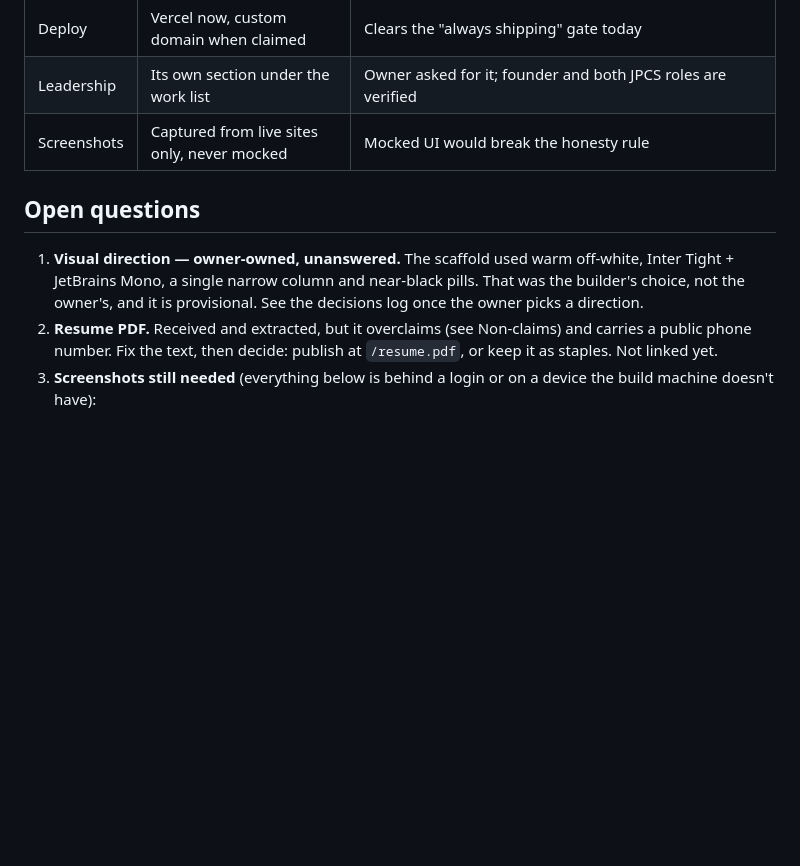
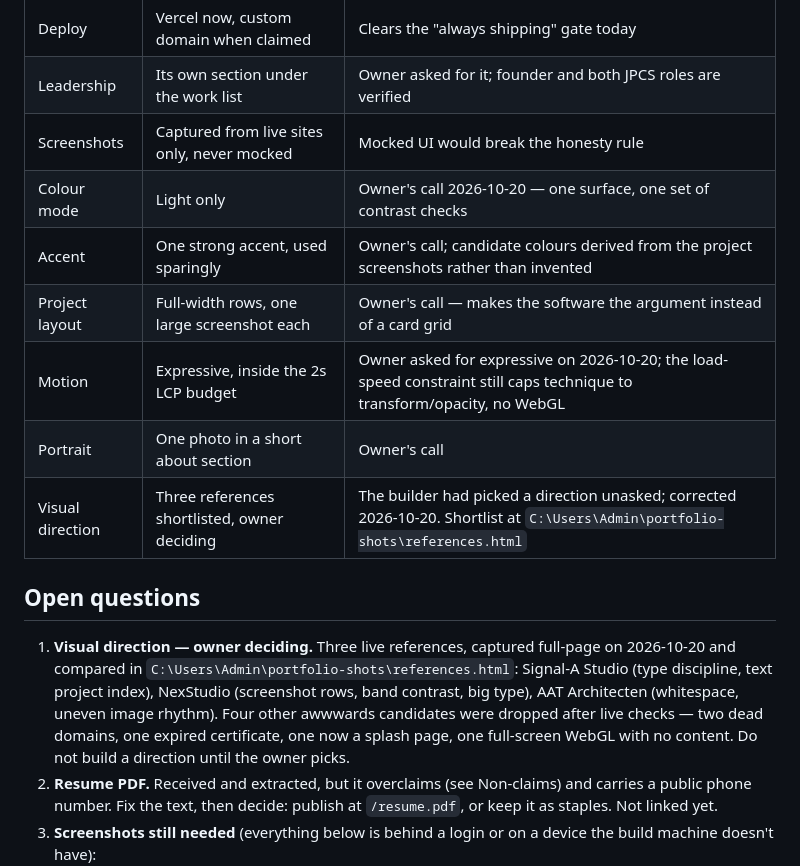
Before and after one commit to kxnn02/portfolio, a Markdown page: PRODUCT.md, the part around the change. Rendered like a GitHub page; blank space fills up the shorter version.

Commit message:
docs: record owner's design decisions and the reference shortlist

```diff
--- a/PRODUCT.md
+++ b/PRODUCT.md
@@ -150,13 +150,22 @@ everything else). Numbers below are stamped with the date they were counted.
 | Deploy | Vercel now, custom domain when claimed | Clears the "always shipping" gate today |
 | Leadership | Its own section under the work list | Owner asked for it; founder and both JPCS roles are verified |
 | Screenshots | Captured from live sites only, never mocked | Mocked UI would break the honesty rule |
+| Colour mode | Light only | Owner's call 2026-10-20 — one surface, one set of contrast checks |
+| Accent | One strong accent, used sparingly | Owner's call; candidate colours derived from the project screenshots rather than invented |
+| Project layout | Full-width rows, one large screenshot each | Owner's call — makes the software the argument instead of a card grid |
+| Motion | Expressive, inside the 2s LCP budget | Owner asked for expressive on 2026-10-20; the load-speed constraint still caps technique to transform/opacity, no WebGL |
+| Portrait | One photo in a short about section | Owner's call |
+| Visual direction | Three references shortlisted, owner deciding | The builder had picked a direction unasked; corrected 2026-10-20. Shortlist at `C:\Users\Admin\portfolio-shots\references.html` |
 
 ## Open questions
 
-1. **Visual direction — owner-owned, unanswered.** The scaffold used warm
-   off-white, Inter Tight + JetBrains Mono, a single narrow column and near-black
-   pills. That was the builder's choice, not the owner's, and it is provisional.
-   See the decisions log once the owner picks a direction.
+1. **Visual direction — owner deciding.** Three live references, captured full-page on
+   2026-10-20 and compared in `C:\Users\Admin\portfolio-shots\references.html`:
+   Signal-A Studio (type discipline, text project index), NexStudio (screenshot
+   rows, band contrast, big type), AAT Architecten (whitespace, uneven image
+   rhythm). Four other awwwards candidates were dropped after live checks — two
+   dead domains, one expired certificate, one now a splash page, one full-screen
+   WebGL with no content. Do not build a direction until the owner picks.
 2. **Resume PDF.** Received and extracted, but it overclaims (see Non-claims) and
    carries a public phone number. Fix the text, then decide: publish at
    `/resume.pdf`, or keep it as staples. Not linked yet.
```
